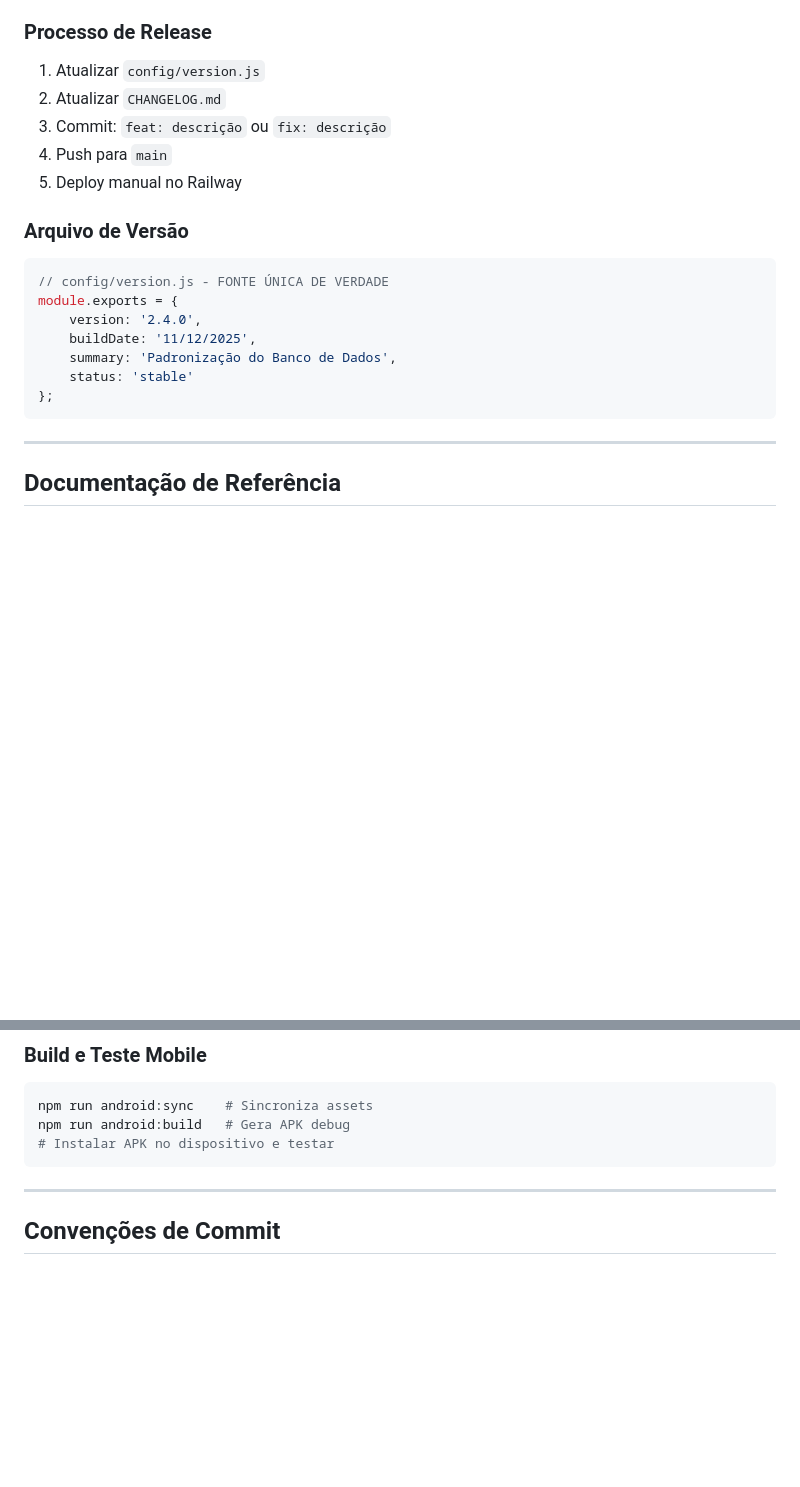
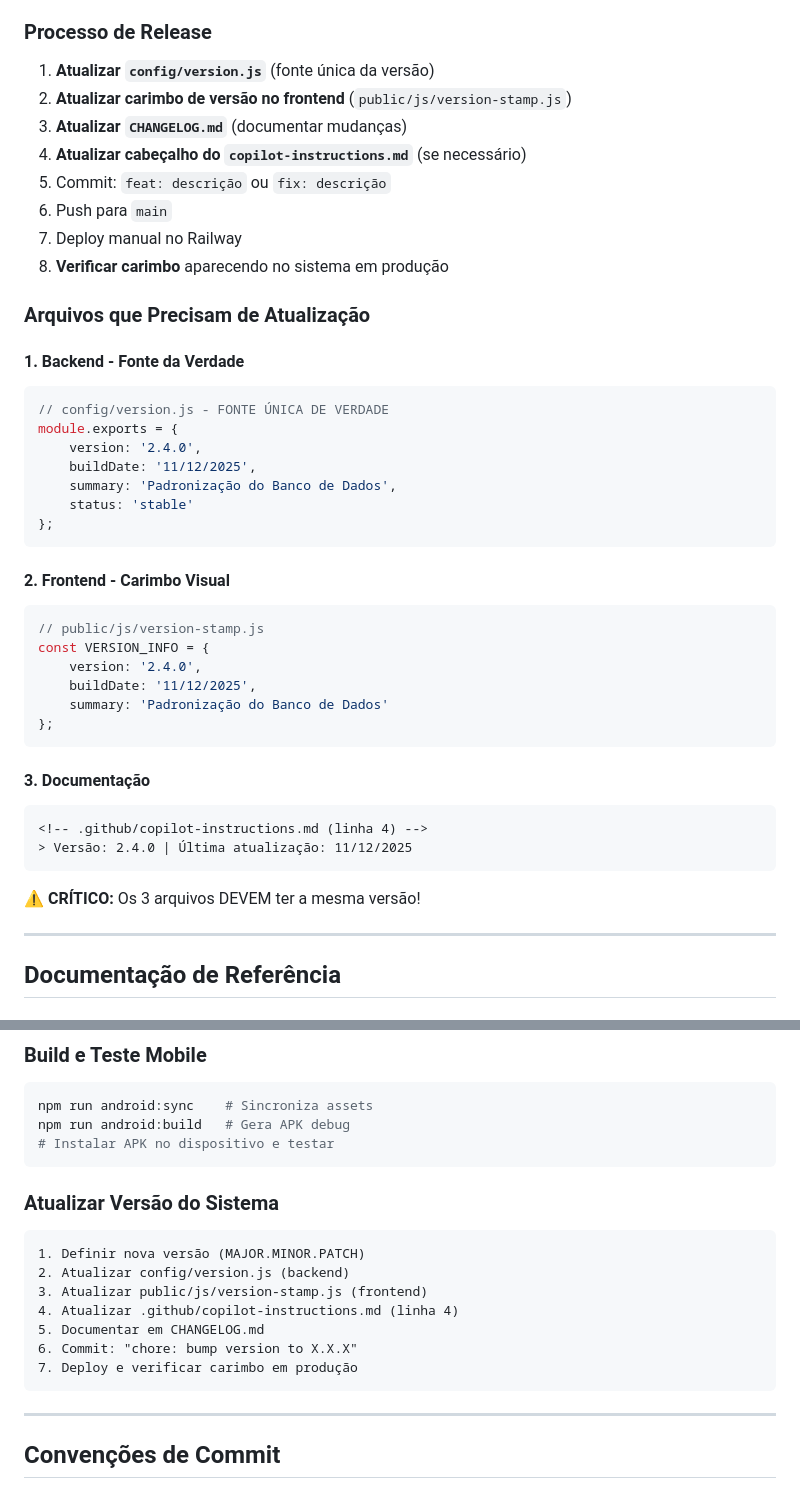
Before and after one commit to tribodiamantino-cmyk/controle-bobinas-2.0, a Markdown page: .github/copilot-instructions.md, 2 parts joined by grey strips. Rendered like a GitHub page; blank space fills up the shorter version.

Commit message:
docs: adiciona processo completo de atualização de versão e carimbo

````diff
--- a/.github/copilot-instructions.md
+++ b/.github/copilot-instructions.md
@@ -409,14 +409,18 @@ MAJOR.MINOR.PATCH (ex: 2.4.0)
 
 ### Processo de Release
 
-1. Atualizar `config/version.js`
-2. Atualizar `CHANGELOG.md`
-3. Commit: `feat: descrição` ou `fix: descrição`
-4. Push para `main`
-5. Deploy manual no Railway
+1. **Atualizar `config/version.js`** (fonte única da versão)
+2. **Atualizar carimbo de versão no frontend** (`public/js/version-stamp.js`)
+3. **Atualizar `CHANGELOG.md`** (documentar mudanças)
+4. **Atualizar cabeçalho do `copilot-instructions.md`** (se necessário)
+5. Commit: `feat: descrição` ou `fix: descrição`
+6. Push para `main`
+7. Deploy manual no Railway
+8. **Verificar carimbo** aparecendo no sistema em produção
 
-### Arquivo de Versão
+### Arquivos que Precisam de Atualização
 
+#### 1. Backend - Fonte da Verdade
 ```javascript
 // config/version.js - FONTE ÚNICA DE VERDADE
 module.exports = {
@@ -426,6 +430,24 @@ module.exports = {
     status: 'stable'
 };
 ```
+
+#### 2. Frontend - Carimbo Visual
+```javascript
+// public/js/version-stamp.js
+const VERSION_INFO = {
+    version: '2.4.0',
+    buildDate: '11/12/2025',
+    summary: 'Padronização do Banco de Dados'
+};
+```
+
+#### 3. Documentação
+```markdown
+<!-- .github/copilot-instructions.md (linha 4) -->
+> Versão: 2.4.0 | Última atualização: 11/12/2025
+```
+
+**⚠️ CRÍTICO:** Os 3 arquivos DEVEM ter a mesma versão!
 
 ---
 
@@ -500,6 +522,18 @@ npm run android:build   # Gera APK debug
 # Instalar APK no dispositivo e testar
 ```
 
+### Atualizar Versão do Sistema
+
+```
+1. Definir nova versão (MAJOR.MINOR.PATCH)
+2. Atualizar config/version.js (backend)
+3. Atualizar public/js/version-stamp.js (frontend)
+4. Atualizar .github/copilot-instructions.md (linha 4)
+5. Documentar em CHANGELOG.md
+6. Commit: "chore: bump version to X.X.X"
+7. Deploy e verificar carimbo em produção
+```
+
 ---
 
 ## Convenções de Commit
````
